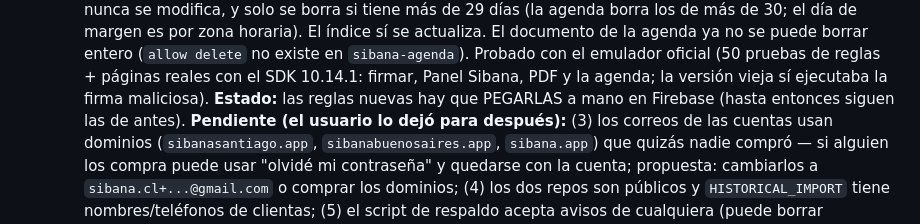
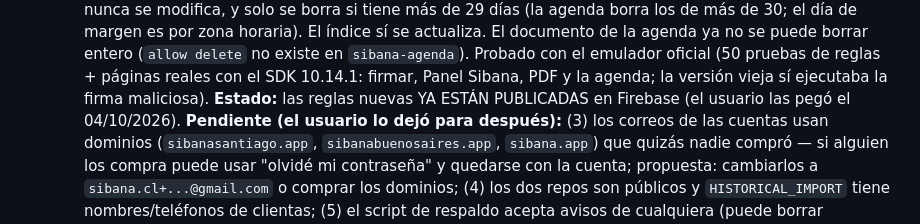
Before and after one commit to juandiego2577-debug/agenda-sibana, a Markdown page: CLAUDE.md, the part around the change. GitHub-like rendering.

Commit message:
CLAUDE.md: reglas de seguridad nuevas ya publicadas en Firebase
Co-Authored-By: Claude Opus 5.5 <noreply@anthropic.com>
Claude-Session: https://claude.ai/code/session_013pyprDsc2wiYGksQgPrPPr

```diff
--- a/CLAUDE.md
+++ b/CLAUDE.md
@@ -295,7 +295,7 @@ para servir también a **Copiapó**, de la siguiente forma:
   Probado con el emulador oficial (50 pruebas de reglas + páginas reales
   con el SDK 10.14.1: firmar, Panel Sibana, PDF y la agenda; la versión
   vieja sí ejecutaba la firma maliciosa). **Estado:** las reglas nuevas
-  hay que PEGARLAS a mano en Firebase (hasta entonces siguen las de antes).
+  YA ESTÁN PUBLICADAS en Firebase (el usuario las pegó el 04/10/2026).
   **Pendiente (el usuario lo dejó para después):** (3) los correos de las
   cuentas usan dominios (`sibanasantiago.app`, `sibanabuenosaires.app`,
   `sibana.app`) que quizás nadie compró — si alguien los compra puede usar
```
